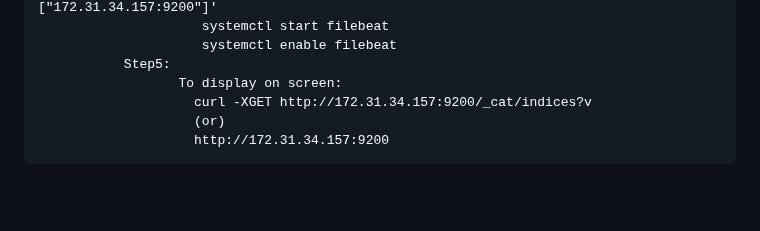
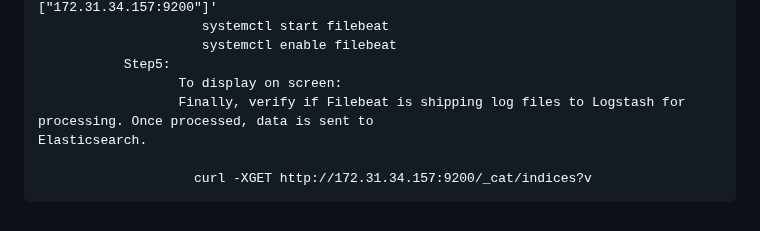
Before and after one commit to shashikumar04433/DevOps-, a Markdown page: Elastic Search.md, the part around the change. Rendered like a GitHub page; blank space fills up the shorter version.

```diff
--- a/Elastic Search.md
+++ b/Elastic Search.md
@@ -100,6 +100,6 @@
                          systemctl enable filebeat
                Step5:
                       To display on screen:
+                      Finally, verify if Filebeat is shipping log files to Logstash for processing. Once processed, data is sent to                                    Elasticsearch.
+
                         curl -XGET http://172.31.34.157:9200/_cat/indices?v
-                        (or)
-                        http://172.31.34.157:9200
```
